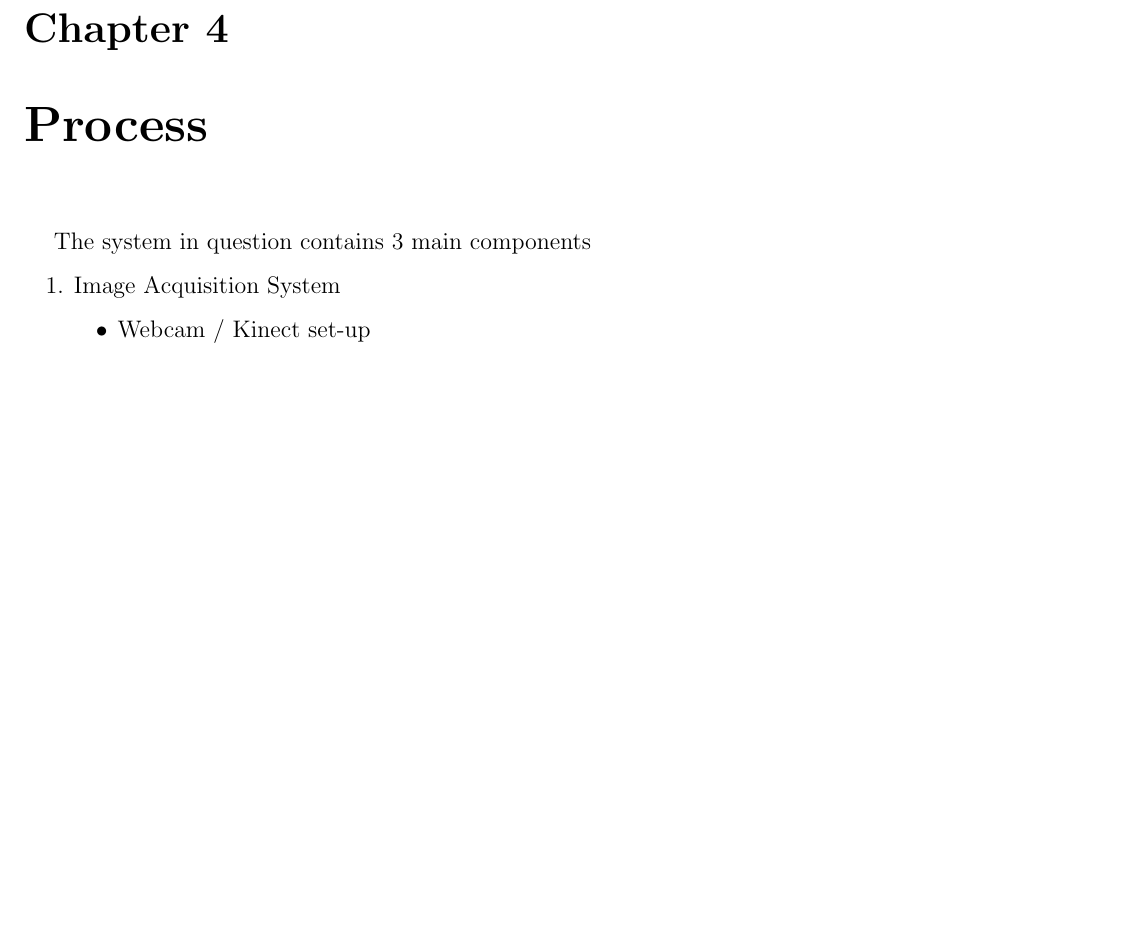
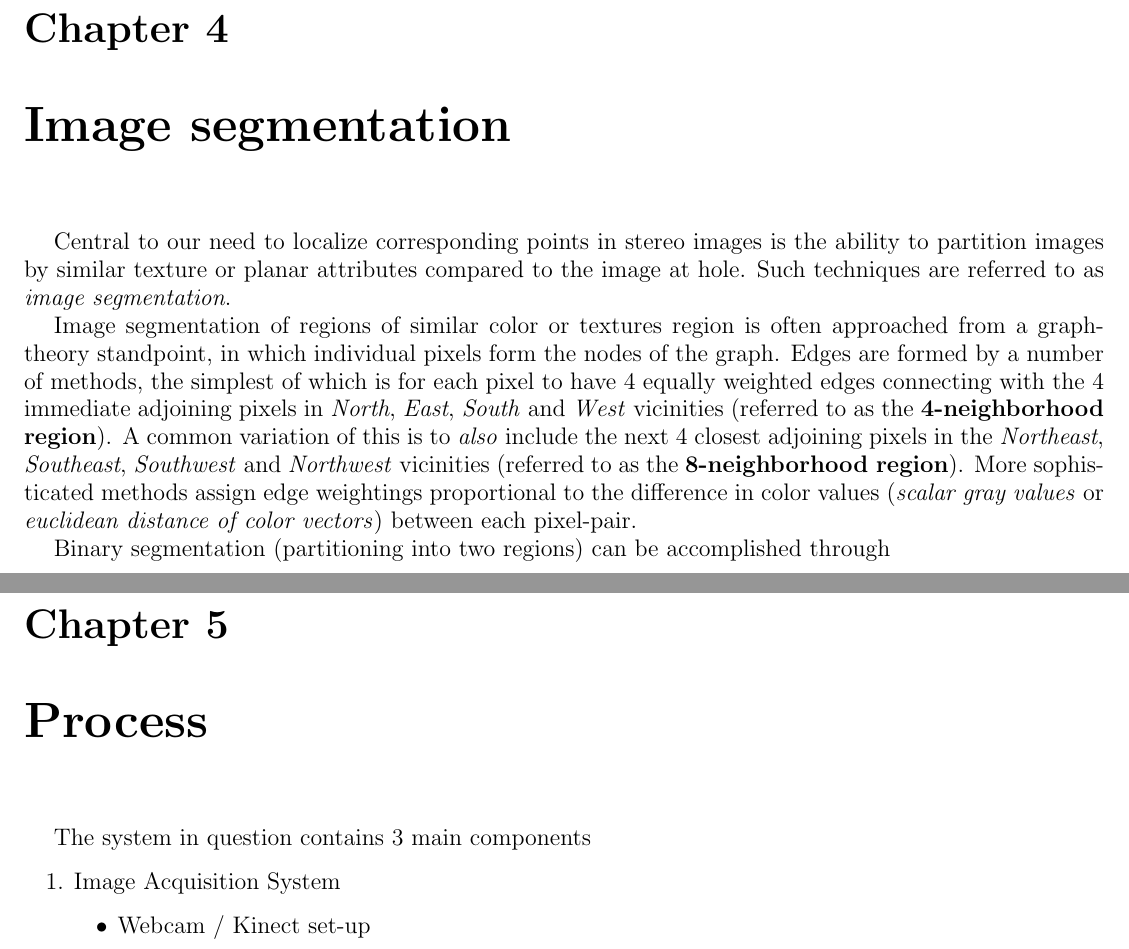
Before and after one commit to WoodMath/latex, a LaTeX thesis (thesisORarticle/thesisORarticle.tex): part of page 9 of 9 before the commit and two parts of pages 9 and 10 of 10 after it, the two joined at a grey line, cut so that both start at the same text, the shorter picture padded with empty space. Compiled offline with pdfLaTeX.

Commit message:
Added small amount on image segmentation

```diff
--- a/thesisORarticle/thesisORarticle.tex
+++ b/thesisORarticle/thesisORarticle.tex
@@ -233,7 +233,13 @@ where
 	\caption{Bi-Linear Point Correspondance}
 \end{figure}
 
+\chapter{Image segmentation}
+Central to our need to localize corresponding points in stereo images is the ability to partition images by similar texture or planar attributes compared to the image at hole. Such techniques are referred to as \textit{image segmentation}.
 
+Image segmentation of regions of similar color or textures region is often approached from a graph-theory standpoint, in which individual pixels form the nodes of the graph. Edges are formed by a number of methods, the simplest of which is for each pixel to have 4 equally weighted edges connecting with the 4 immediate adjoining pixels in \textit{North}, \textit{East}, \textit{South} and \textit{West} vicinities (referred to as the \textbf{4-neighborhood region}). A common variation of this is to \textit{also} include the next 4 closest adjoining pixels in the \textit{Northeast}, \textit{Southeast}, \textit{Southwest} and \textit{Northwest} vicinities (referred to as the \textbf{8-neighborhood region}). More sophisticated methods assign edge weightings proportional to the difference in color values (\textit{scalar gray values} or \textit{euclidean distance of color vectors}) between each pixel-pair.
+
+
+Binary segmentation (partitioning into two regions) can be accomplished through
 
 \chapter{Process}
 The system in question contains 3 main components
```
Also changed, not shown: thesisORarticle/thesisORarticle.pdf, 3 other files.
